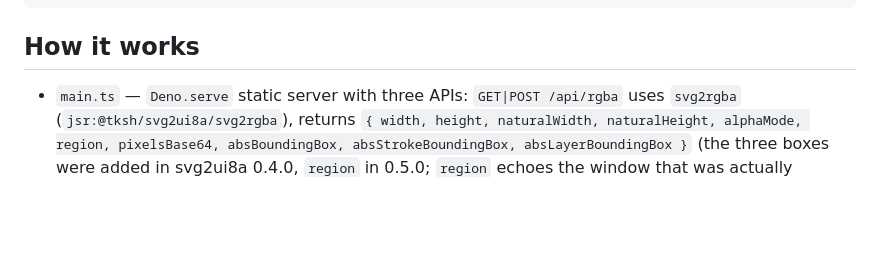
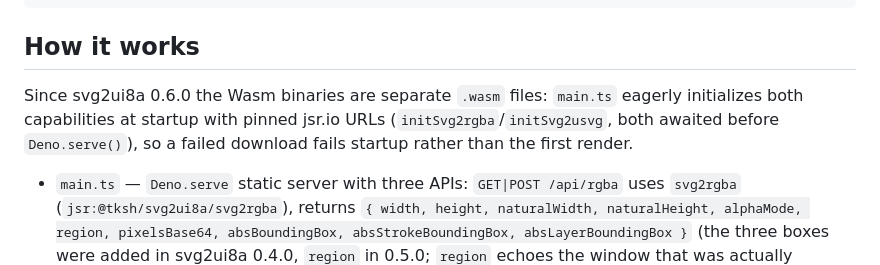
Before and after one commit to tksh/svg2ui8a-demo, a Markdown page: README.md, the part around the change. Drawn GitHub-style; blank space fills up the shorter version.

Commit message:
docs: describe svg2ui8a 0.6.0 wasm file delivery

````diff
--- a/README.md
+++ b/README.md
@@ -37,6 +37,11 @@
 ```
 
 ## How it works
+
+Since svg2ui8a 0.6.0 the Wasm binaries are separate `.wasm` files: `main.ts`
+eagerly initializes both capabilities at startup with pinned jsr.io URLs
+(`initSvg2rgba`/`initSvg2usvg`, both awaited before `Deno.serve()`), so a failed
+download fails startup rather than the first render.
 
 - `main.ts` — `Deno.serve` static server with three APIs: `GET|POST /api/rgba`
   uses `svg2rgba` (`jsr:@tksh/svg2ui8a/svg2rgba`), returns
````
Also changed, not shown: AGENTS.md (+20 -3 lines).
